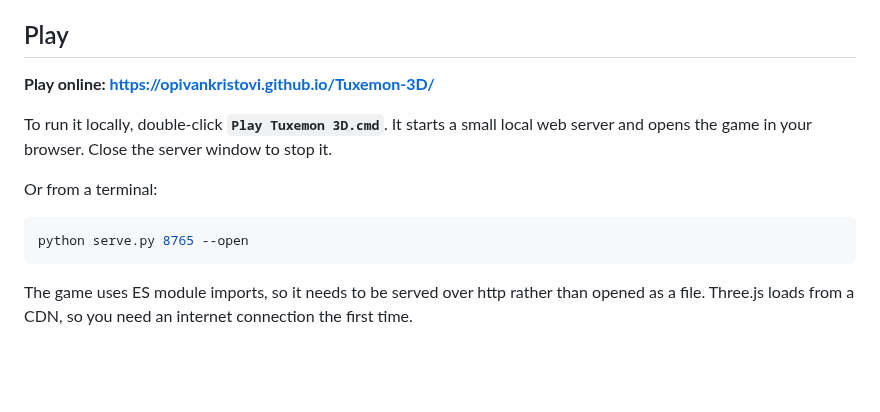
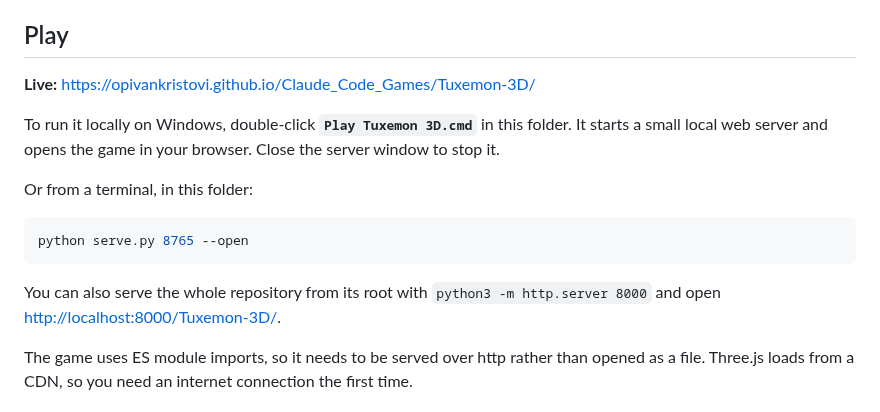
Before and after one commit to opivankristovi/Claude_Code_Games, a Markdown page: Tuxemon-3D/README.md, the part around the change. Drawn GitHub-style; blank space fills up the shorter version.

````diff
--- a/Tuxemon-3D/README.md
+++ b/Tuxemon-3D/README.md
@@ -4,15 +4,17 @@ A 3D browser remake of [Tuxemon](https://github.com/Tuxemon/Tuxemon), the open s
 
 ## Play
 
-**Play online: https://opivankristovi.github.io/Tuxemon-3D/**
+**Live:** <https://opivankristovi.github.io/Claude_Code_Games/Tuxemon-3D/>
 
-To run it locally, double-click **`Play Tuxemon 3D.cmd`**. It starts a small local web server and opens the game in your browser. Close the server window to stop it.
+To run it locally on Windows, double-click **`Play Tuxemon 3D.cmd`** in this folder. It starts a small local web server and opens the game in your browser. Close the server window to stop it.
 
-Or from a terminal:
+Or from a terminal, in this folder:
 
 ```sh
 python serve.py 8765 --open
 ```
+
+You can also serve the whole repository from its root with `python3 -m http.server 8000` and open <http://localhost:8000/Tuxemon-3D/>.
 
 The game uses ES module imports, so it needs to be served over http rather than opened as a file. Three.js loads from a CDN, so you need an internet connection the first time.
 
````
Also changed, not shown: CLAUDE.md (+1 -1 lines), README.md (+32 -1 lines), Tuxemon-3D/apple-touch-icon.png (added), Tuxemon-3D/icon-192.png (added), Tuxemon-3D/icon-512.png (added), 3 other files.
